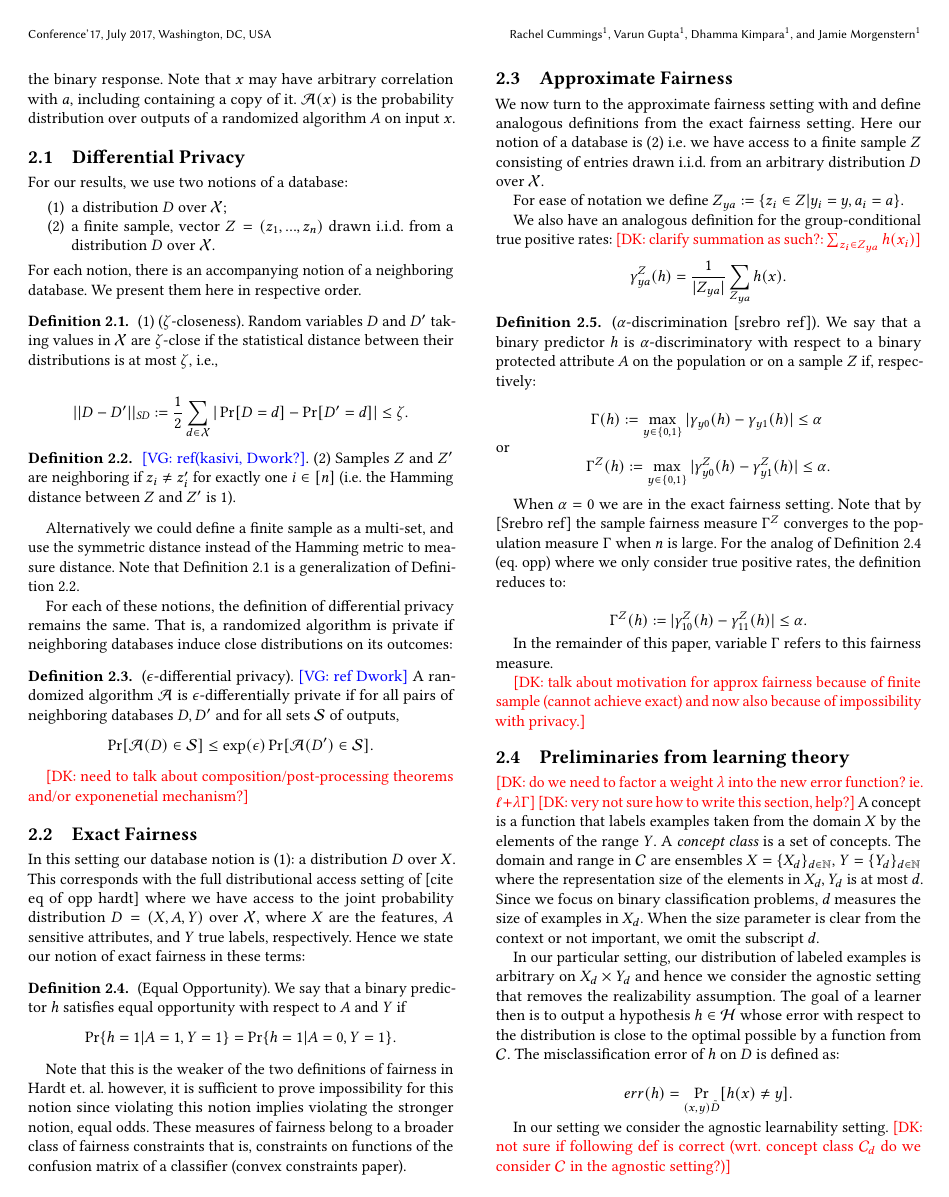
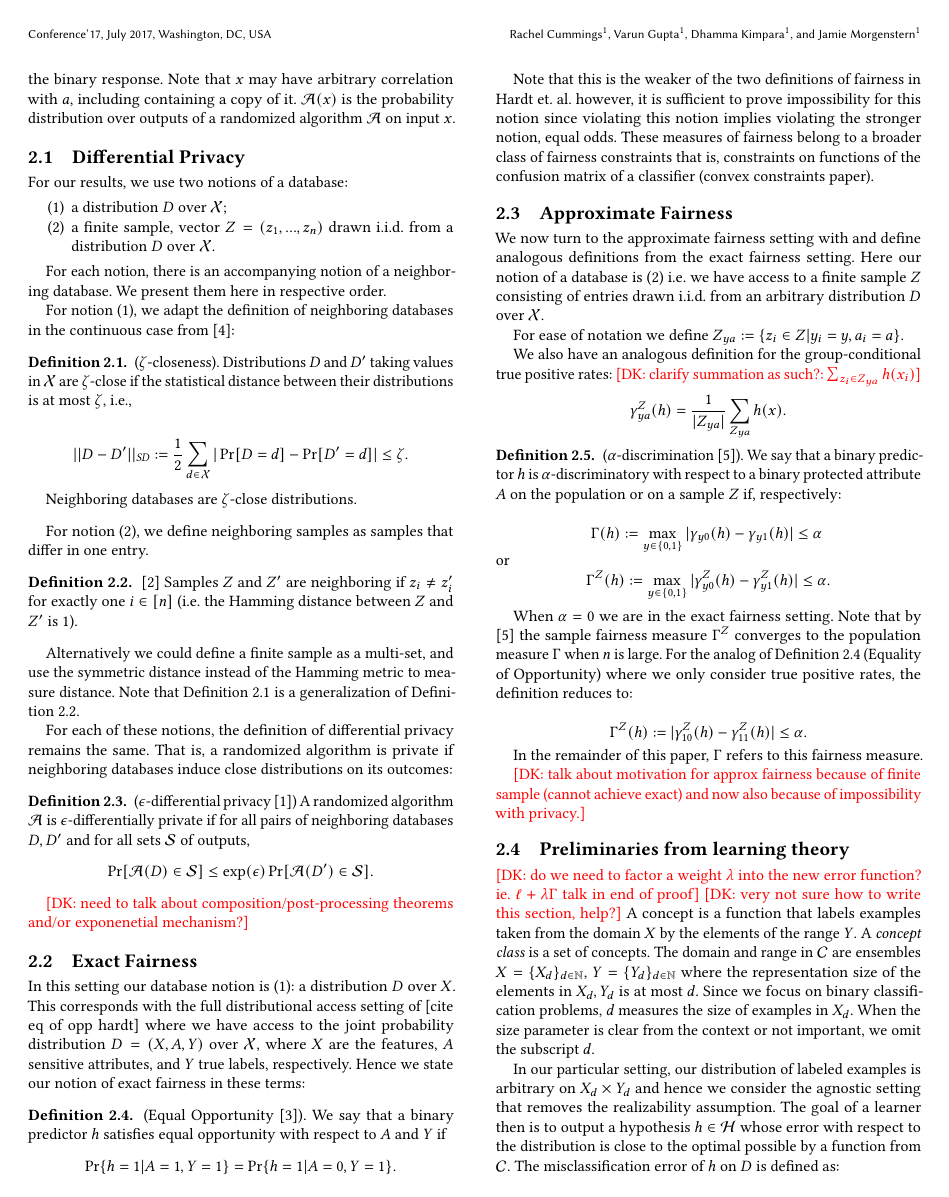
Before and after one commit to varungupt-a/fairly-private, a LaTeX paper (main.tex, which reads body.tex): page 2 of 5. Compiled offline with pdfLaTeX.

Commit message:
added refs, minor edits:

```diff
--- a/body.tex
+++ b/body.tex
@@ -78,7 +75,7 @@ Let $\X$ be our data universe consisting of elements $z=(x,a,y)$
  where $x$ is the features, $a$ the protected (binary) attribute, and
  $y$ the binary response. Note that $x$ may have arbitrary correlation
  with $a$, including containing a copy of it. $\A(x)$ is the
- probability distribution over outputs of a randomized algorithm $A$ on
+ probability distribution over outputs of a randomized algorithm $\A$ on
  input $x$.
 
 % First we consider the interaction of differential privacy and fairness in the full distribution access setting in which we show the impossibility of achieving both.
@@ -98,20 +95,27 @@ For our results, we use two notions of a database:
 	\item a distribution $D$ over $\X$;
 	\item a finite sample, vector $Z = (z_1, ..., z_n)$ drawn i.i.d. from a distribution $D$ over $\X$.
 \end{enumerate}
+
 For each notion, there is an accompanying notion of a neighboring
 database. We present them here in respective order.
 
+For notion (1), we adapt the definition of neighboring databases in the continuous case from \citep{2dplimits}:
+
 \begin{defn}
-  (1) ($\zt$-closeness). Random variables $D$ and $D'$ taking values in
+  ($\zt$-closeness). Distributions $D$ and $D'$ taking values in
   $\X$ are $\zt$-close if the statistical distance between their
   distributions is at most $\zt$, i.e.,
 
 	$$ ||D-D'||_{\textit{SD}} :=\frac{1}{2}\sum_{d\in \mathcal{X}}
   |\Pr[D=d] - \Pr[D'=d]| \leq \zeta.$$
+
+  Neighboring databases are $\zt$-close distributions.
 \end{defn}
 
-\begin{defn} \vg{ref(kasivi, Dwork?}.
-  (2) Samples $Z$ and $Z'$ are neighboring if $z_i \neq z_i'$ for
+For notion (2), we define neighboring samples as samples that differ in one entry.
+
+\begin{defn} \citep{dpbook}
+  Samples $Z$ and $Z'$ are neighboring if $z_i \neq z_i'$ for
   exactly one $i \in [n]$ (i.e. the Hamming distance between $Z$ and
   $Z'$ is 1).
 \end{defn}
@@ -125,7 +129,7 @@ remains the same. That is, a randomized algorithm is private if
 neighboring databases induce close distributions on its outcomes:
 
 \begin{defn}
-  ($\eps$-differential privacy). \vg{ref Dwork} A randomized algorithm
+  ($\eps$-differential privacy \citep{dworknoisesens}) A randomized algorithm
     $\A$ is $\eps$-differentially private if for all pairs of
     neighboring databases $D,D'$ and for all sets $\S$ of outputs,
     $$\Pr[\A(D)\in \S] \leq \exp(\eps)\Pr[\A(D')\in \S].$$
@@ -169,7 +173,7 @@ positive rates: \dk {clarify summation as such?: $\sum_{z_i \in \zya} h(x_i)$}
 $$\gamma_{ya}^Z(h) = \frac{1}{|\zya|} \sum_{\zya} h(x).$$
 
 \begin{defn}
-	($\alpha$-discrimination [srebro ref]). We say that a binary
+	($\alpha$-discrimination \citep{woodworthFollowUp}). We say that a binary
     predictor $h$ is $\alpha$-discriminatory with respect to a binary
     protected attribute $A$ on the population or on a sample $Z$ if,
     respectively:
@@ -179,14 +183,14 @@ $$\Gamma^Z(h) := \max_{y\in \{0,1\}}|\gz{y0} - \gz{y1}| \leq \alpha.$$
 
 \end{defn}
 When $\alpha = 0$ we are in the exact fairness setting. Note that by
-[Srebro ref] the sample fairness measure $\Gamma^Z$ converges to the
+\citep{woodworthFollowUp} the sample fairness measure $\Gamma^Z$ converges to the
 population measure $\Gamma$ when $n$ is large. For the
-analog of Definition 2.4 (eq. opp) where we only consider true positive
+analog of Definition 2.4 (Equality of Opportunity) where we only consider true positive
 rates, the definition reduces to:
 
 $$\Gamma^Z(h) := |\gz{10} - \gz{11}| \leq \alpha.$$
 
-In the remainder of this paper, variable $\Gamma$ refers to this
+In the remainder of this paper, $\Gamma$ refers to this
 fairness measure.
 
 \dk {talk about motivation for approx fairness because of finite sample
@@ -194,7 +198,7 @@ fairness measure.
 
 \subsection{Preliminaries from learning theory}
 \dk {do we need to factor a weight $\lambda$ into the new error
-function? ie. $\ell + \lambda \Gamma$}
+function? ie. $\ell + \lambda \Gamma$ talk in end of proof}
 \dk {very not sure how to write this section, help?}
 A concept is a function that labels examples taken from the domain $X$
 by the elements of the range $Y$. A \emph{concept class} is a set of
```
Also changed, not shown: bib.bib (+34 -8 lines), main.bbl, main.pdf, body.tex (14 more changed lines), 4 other files.
